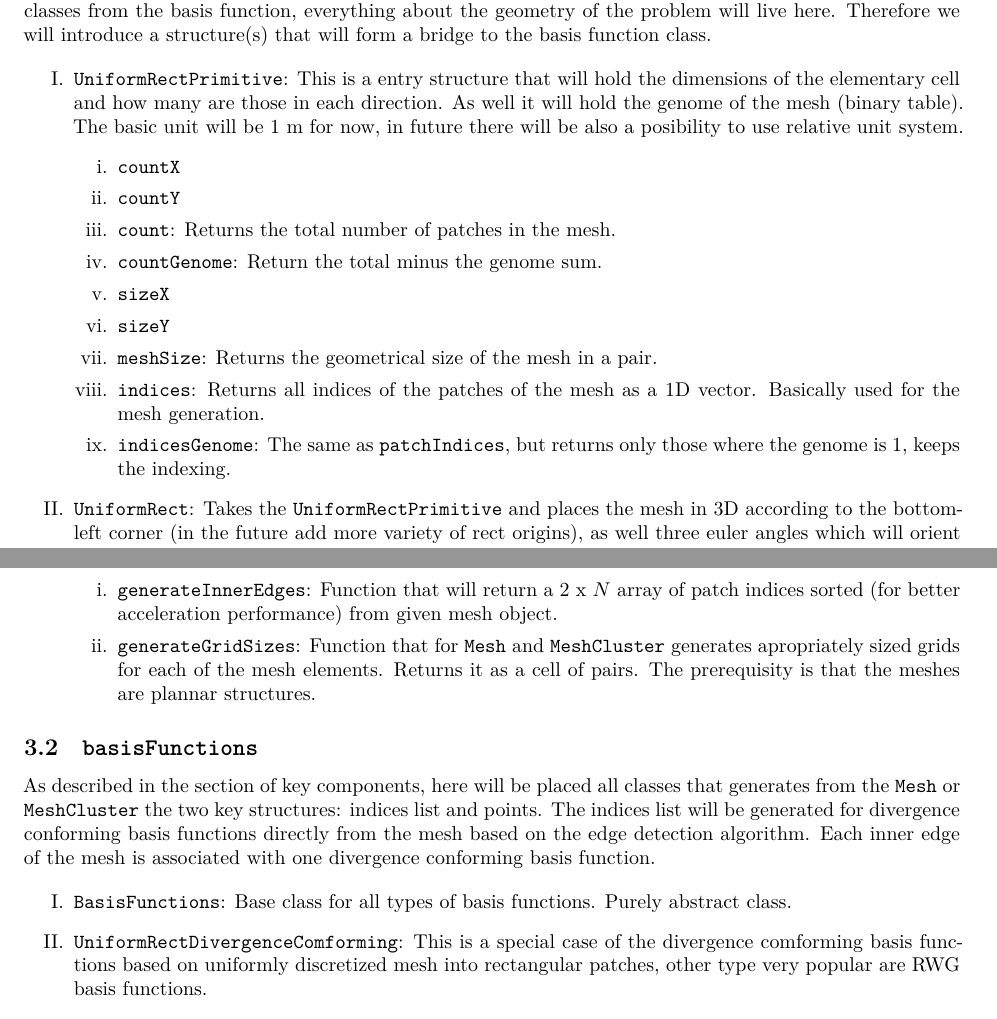
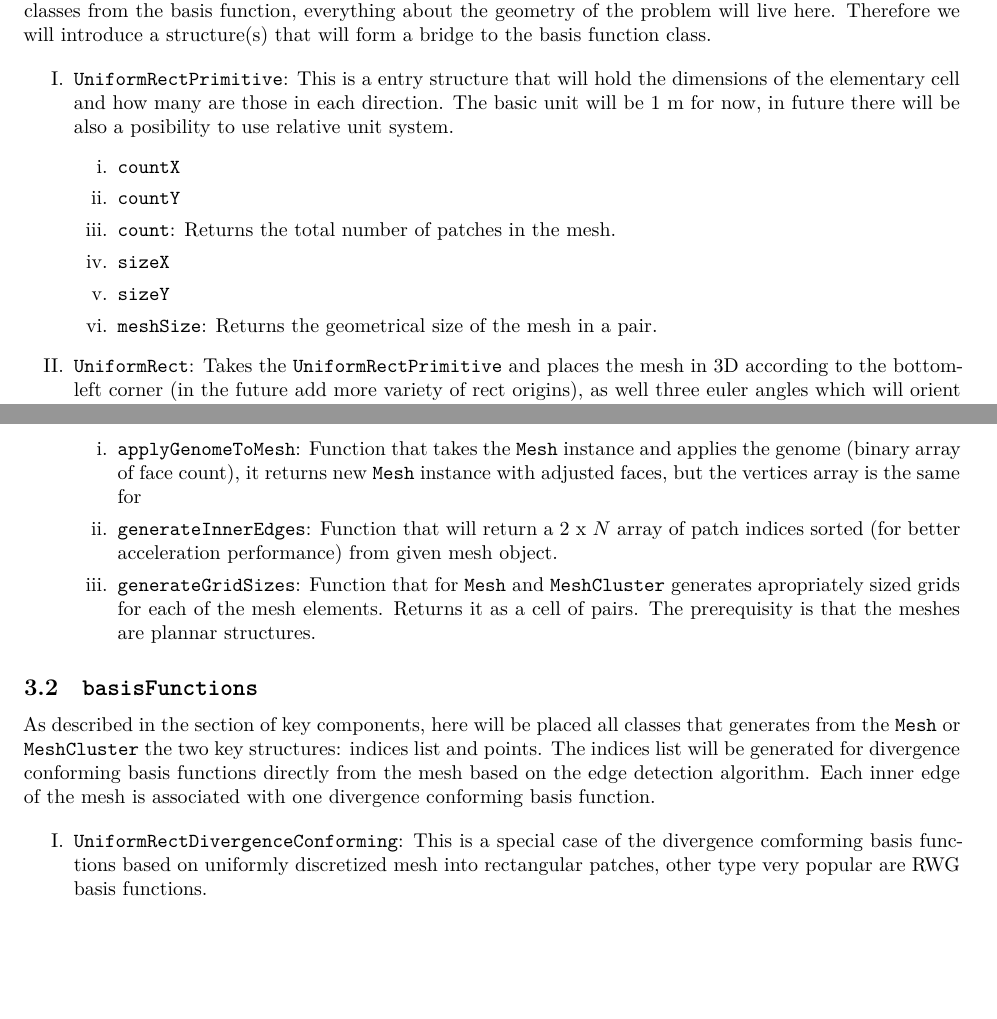
Before and after one commit to piroot01/rooftop-mom, a LaTeX document (notes/code_structure/main.tex): two parts of pages 3 and 4 of 8 before the commit and two parts of pages 3 and 4 of 7 after it, joined at a grey line, cut so that both start at the same text, the shorter picture padded with empty space. Compiled offline with XeLaTeX.

Commit message:
feat: alter the genome usage for iterative usage, filterMeshByGenome introduced

```diff
--- a/notes/code_structure/main.tex
+++ b/notes/code_structure/main.tex
@@ -83,17 +83,14 @@
     All classes asociated with the mesh generation will be placed here. Up on these structures will be placed the classes from the basis function, everything about the geometry of the problem will live here. Therefore we will introduce a structure(s) that will form a bridge to the basis function class.
 
     \begin{enumerate}[label=\Roman*.]
-        \item \texttt{UniformRectPrimitive}: This is a entry structure that will hold the dimensions of the elementary cell and how many are those in each direction. As well it will hold the genome of the mesh (binary table). The basic unit will be 1 m for now, in future there will be also a posibility to use relative unit system.
+        \item \texttt{UniformRectPrimitive}: This is a entry structure that will hold the dimensions of the elementary cell and how many are those in each direction. The basic unit will be 1 m for now, in future there will be also a posibility to use relative unit system.
         \begin{enumerate}[label=\roman*.]
             \item \texttt{countX}
             \item \texttt{countY}
             \item \texttt{count}: Returns the total number of patches in the mesh.
-            \item \texttt{countGenome}: Return the total minus the genome sum.
             \item \texttt{sizeX}
             \item \texttt{sizeY}
             \item \texttt{meshSize}: Returns the geometrical size of the mesh in a pair.
-            \item \texttt{indices}: Returns all indices of the patches of the mesh as a 1D vector. Basically used for the mesh generation.
-            \item \texttt{indicesGenome}: The same as \texttt{patchIndices}, but returns only those where the genome is 1, keeps the indexing.
         \end{enumerate}
         \item \texttt{UniformRect}: Takes the \texttt{UniformRectPrimitive} and places the mesh in 3D according to the bottom-left corner (in the future add more variety of rect origins), as well three euler angles which will orient the rectangular plate. The output of this structure is the universal Mesh, but with optimal basis function ordering (important for best acceleration techniques performance).
         \begin{enumerate}[label=\roman*.]
@@ -119,6 +116,7 @@
         \end{enumerate}
         \item \texttt{utils}: Namespace that bundles functions that operates with the \texttt{Mesh} and \texttt{MeshCluster} objects
         \begin{enumerate}[label=\roman*.]
+            \item \texttt{applyGenomeToMesh}: Function that takes the \texttt{Mesh} instance and applies the genome (binary array of face count), it returns new \texttt{Mesh} instance with adjusted faces, but the vertices array is the same for
             \item \texttt{generateInnerEdges}: Function that will return a 2 x $N$ array of patch indices sorted (for better acceleration performance) from given mesh object.
             \item \texttt{generateGridSizes}: Function that for \texttt{Mesh} and \texttt{MeshCluster} generates apropriately sized grids for each of the mesh elements. Returns it as a cell of pairs. The prerequisity is that the meshes are plannar structures.
         \end{enumerate}
@@ -129,8 +127,7 @@
     As described in the section of key components, here will be placed all classes that generates from the \texttt{Mesh} or \texttt{MeshCluster} the two key structures: indices list and points. The indices list will be generated for divergence conforming basis functions directly from the mesh based on the edge detection algorithm. Each inner edge of the mesh is associated with one divergence conforming basis function.
 
     \begin{enumerate}[label=\Roman*.]
-        \item \texttt{BasisFunctions}: Base class for all types of basis functions. Purely abstract class.
-        \item \texttt{UniformRectDivergenceComforming}: This is a special case of the divergence comforming basis functions based on uniformly discretized mesh into rectangular patches, other type very popular are RWG basis functions.
+        \item \texttt{UniformRectDivergenceConforming}: This is a special case of the divergence comforming basis functions based on uniformly discretized mesh into rectangular patches, other type very popular are RWG basis functions.
         \begin{enumerate}[label=\roman*.]
             \item \texttt{constructor}: Takes the \texttt{Mesh} or \texttt{MeshCluster} instance and saves a reference.
             \item \texttt{generateIndices}: calls the function \texttt{generateInnerEdges} from \texttt{mesh/utils}
```
Also changed, not shown: notes/code_structure/main.pdf, 11 other files.
